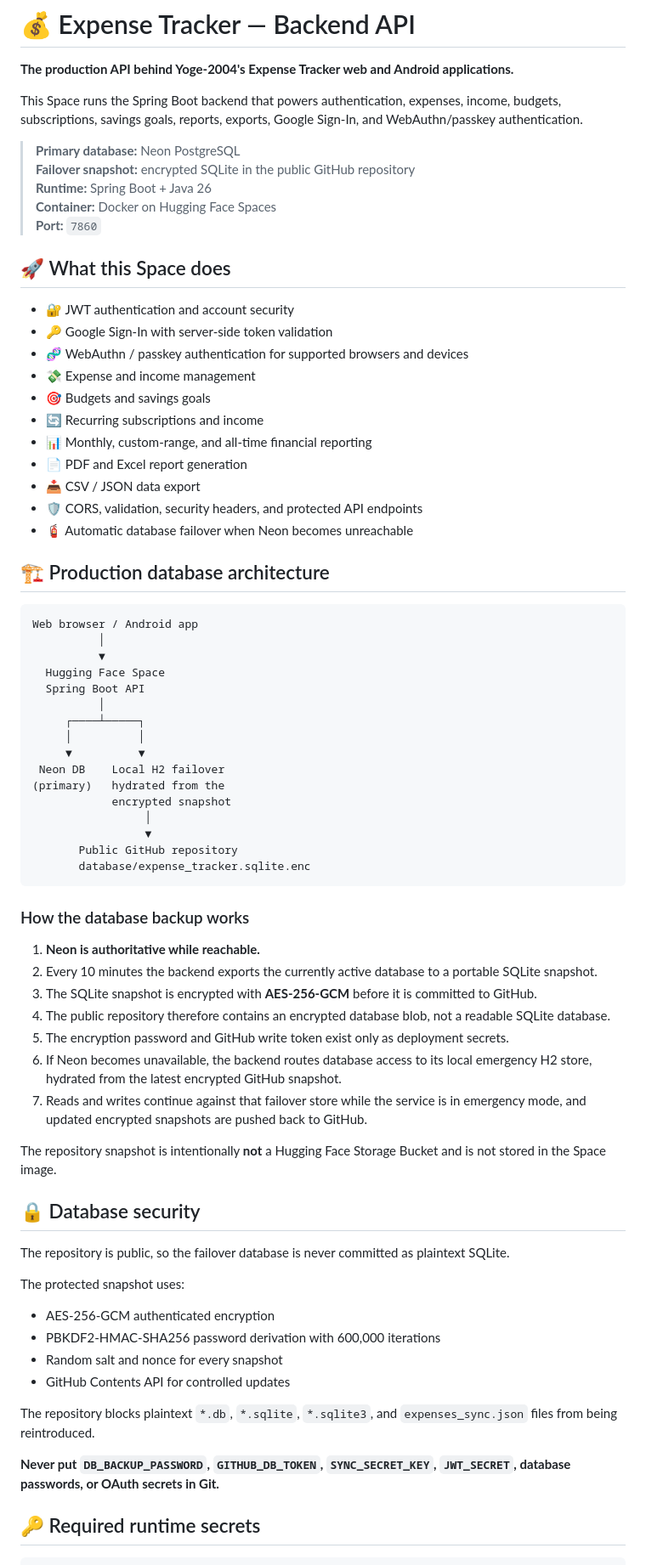
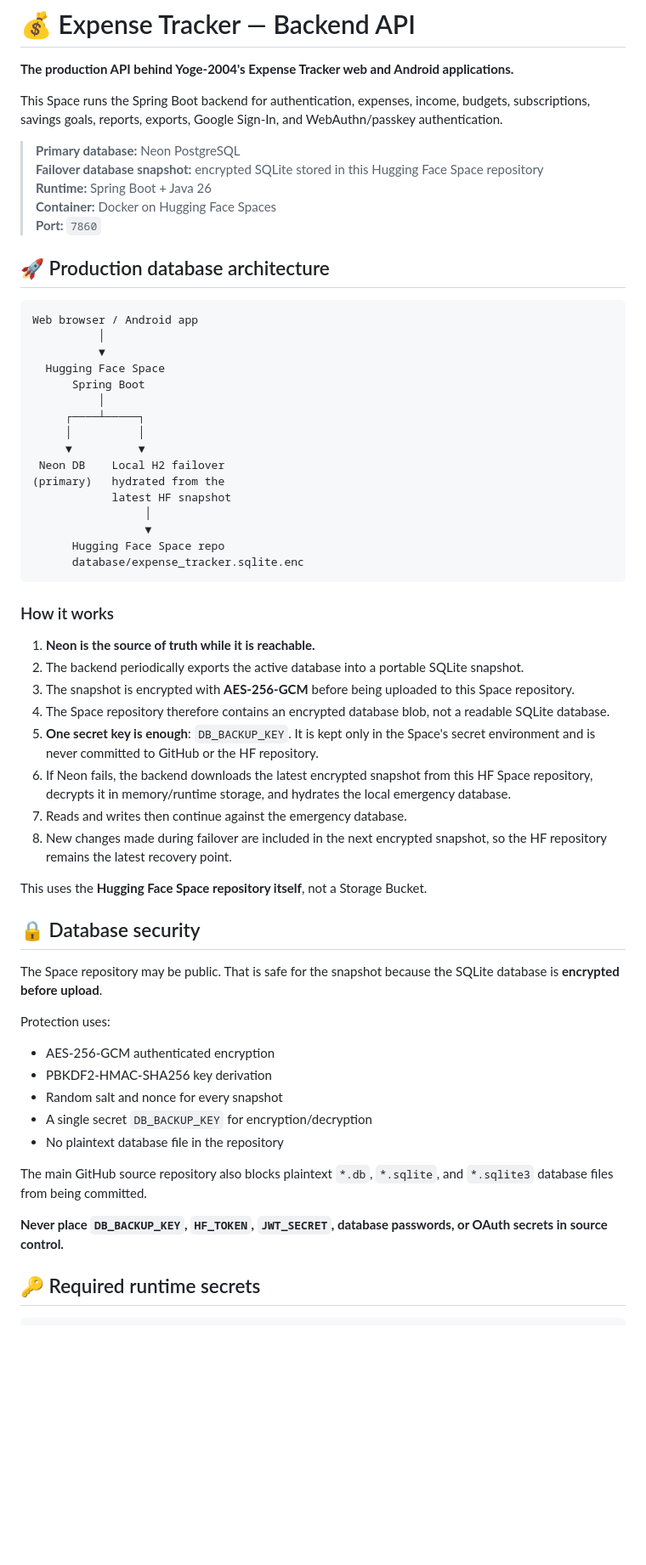
Before and after one commit to Yoge-2004/expense-tracker, a Markdown page: hf-space/README.md, the part around one of its changes. Shown at 85% size. Drawn GitHub-style; blank space fills up the shorter version.

Commit message:
refactor: use HF Space repository for encrypted database failover

````diff
--- a/hf-space/README.md
+++ b/hf-space/README.md
@@ -13,75 +13,63 @@ short_description: Secure Expense Tracker API with Neon failover.
 
 **The production API behind Yoge-2004's Expense Tracker web and Android applications.**
 
-This Space runs the Spring Boot backend that powers authentication, expenses, income, budgets, subscriptions, savings goals, reports, exports, Google Sign-In, and WebAuthn/passkey authentication.
+This Space runs the Spring Boot backend for authentication, expenses, income, budgets, subscriptions, savings goals, reports, exports, Google Sign-In, and WebAuthn/passkey authentication.
 
 > **Primary database:** Neon PostgreSQL
-> **Failover snapshot:** encrypted SQLite in the public GitHub repository
+> **Failover database snapshot:** encrypted SQLite stored in this Hugging Face Space repository
 > **Runtime:** Spring Boot + Java 26
 > **Container:** Docker on Hugging Face Spaces
 > **Port:** `7860`
 
-## 🚀 What this Space does
-
-- 🔐 JWT authentication and account security
-- 🔑 Google Sign-In with server-side token validation
-- 🧬 WebAuthn / passkey authentication for supported browsers and devices
-- 💸 Expense and income management
-- 🎯 Budgets and savings goals
-- 🔄 Recurring subscriptions and income
-- 📊 Monthly, custom-range, and all-time financial reporting
-- 📄 PDF and Excel report generation
-- 📥 CSV / JSON data export
-- 🛡️ CORS, validation, security headers, and protected API endpoints
-- 🧯 Automatic database failover when Neon becomes unreachable
-
-## 🏗️ Production database architecture
+## 🚀 Production database architecture
 
 ```text
 Web browser / Android app
           │
           ▼
   Hugging Face Space
-  Spring Boot API
+      Spring Boot
           │
      ┌────┴─────┐
      │          │
      ▼          ▼
  Neon DB    Local H2 failover
 (primary)   hydrated from the
-            encrypted snapshot
+            latest HF snapshot
                  │
                  ▼
-       Public GitHub repository
-       database/expense_tracker.sqlite.enc
+      Hugging Face Space repo
+      database/expense_tracker.sqlite.enc
 ```
 
-### How the database backup works
+### How it works
 
-1. **Neon is authoritative while reachable.**
-2. Every 10 minutes the backend exports the currently active database to a portable SQLite snapshot.
-3. The SQLite snapshot is encrypted with **AES-256-GCM** before it is committed to GitHub.
-4. The public repository therefore contains an encrypted database blob, not a readable SQLite database.
-5. The encryption password and GitHub write token exist only as deployment secrets.
-6. If Neon becomes unavailable, the backend routes database access to its local emergency H2 store, hydrated from the latest encrypted GitHub snapshot.
-7. Reads and writes continue against that failover store while the service is in emergency mode, and updated encrypted snapshots are pushed back to GitHub.
+1. **Neon is the source of truth while it is reachable.**
+2. The backend periodically exports the active database into a portable SQLite snapshot.
+3. The snapshot is encrypted with **AES-256-GCM** before being uploaded to this Space repository.
+4. The Space repository therefore contains an encrypted database blob, not a readable SQLite database.
+5. **One secret key is enough**: `DB_BACKUP_KEY`. It is kept only in the Space's secret environment and is never committed to GitHub or the HF repository.
+6. If Neon fails, the backend downloads the latest encrypted snapshot from this HF Space repository, decrypts it in memory/runtime storage, and hydrates the local emergency database.
+7. Reads and writes then continue against the emergency database.
+8. New changes made during failover are included in the next encrypted snapshot, so the HF repository remains the latest recovery point.
 
-The repository snapshot is intentionally **not** a Hugging Face Storage Bucket and is not stored in the Space image.
+This uses the **Hugging Face Space repository itself**, not a Storage Bucket.
 
 ## 🔒 Database security
 
-The repository is public, so the failover database is never committed as plaintext SQLite.
+The Space repository may be public. That is safe for the snapshot because the SQLite database is **encrypted before upload**.
 
-The protected snapshot uses:
+Protection uses:
 
 - AES-256-GCM authenticated encryption
-- PBKDF2-HMAC-SHA256 password derivation with 600,000 iterations
+- PBKDF2-HMAC-SHA256 key derivation
 - Random salt and nonce for every snapshot
-- GitHub Contents API for controlled updates
+- A single secret `DB_BACKUP_KEY` for encryption/decryption
+- No plaintext database file in the repository
 
-The repository blocks plaintext `*.db`, `*.sqlite`, `*.sqlite3`, and `expenses_sync.json` files from being reintroduced.
+The main GitHub source repository also blocks plaintext `*.db`, `*.sqlite`, and `*.sqlite3` database files from being committed.
 
-**Never put `DB_BACKUP_PASSWORD`, `GITHUB_DB_TOKEN`, `SYNC_SECRET_KEY`, `JWT_SECRET`, database passwords, or OAuth secrets in Git.**
+**Never place `DB_BACKUP_KEY`, `HF_TOKEN`, `JWT_SECRET`, database passwords, or OAuth secrets in source control.**
 
 ## 🔑 Required runtime secrets
 
````
Also changed, not shown: other parts of hf-space/README.md (+10 -20 lines).
